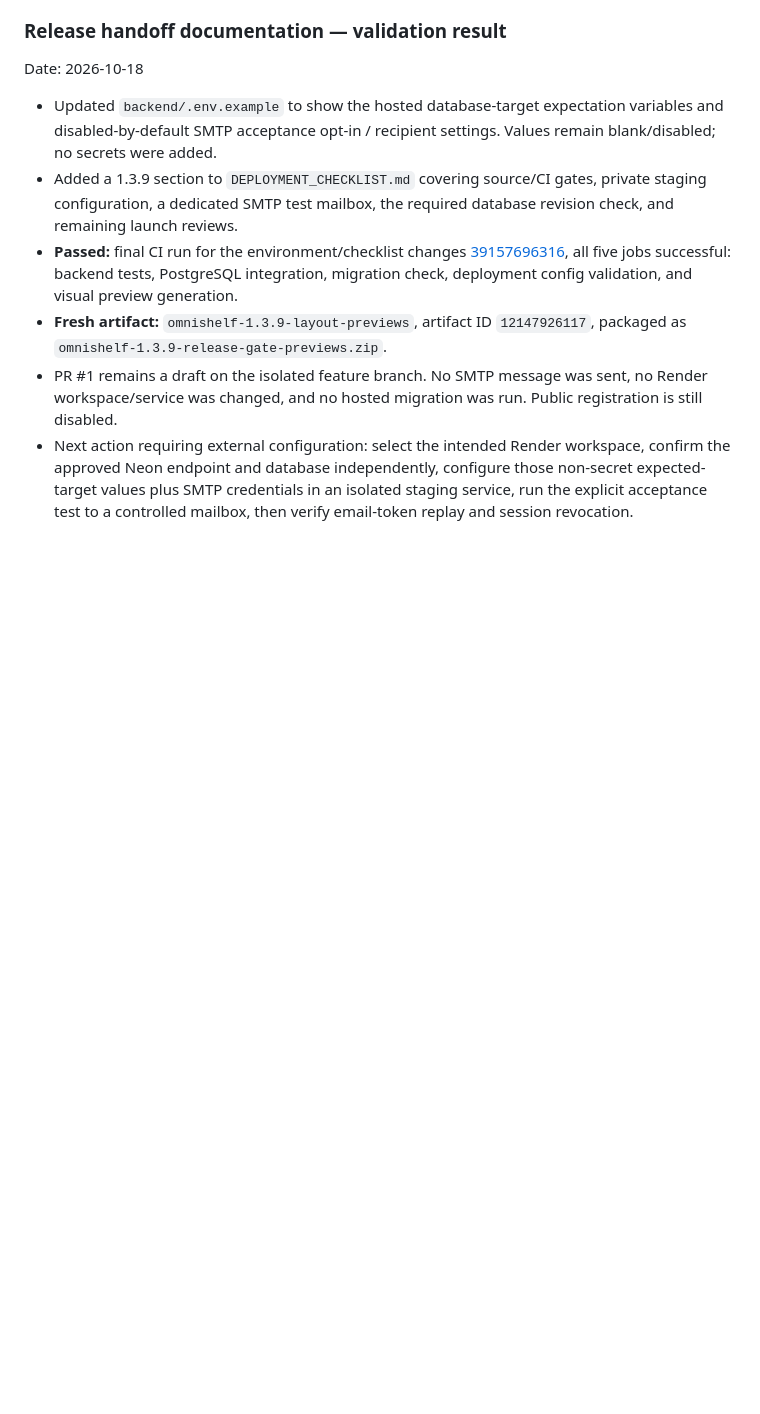
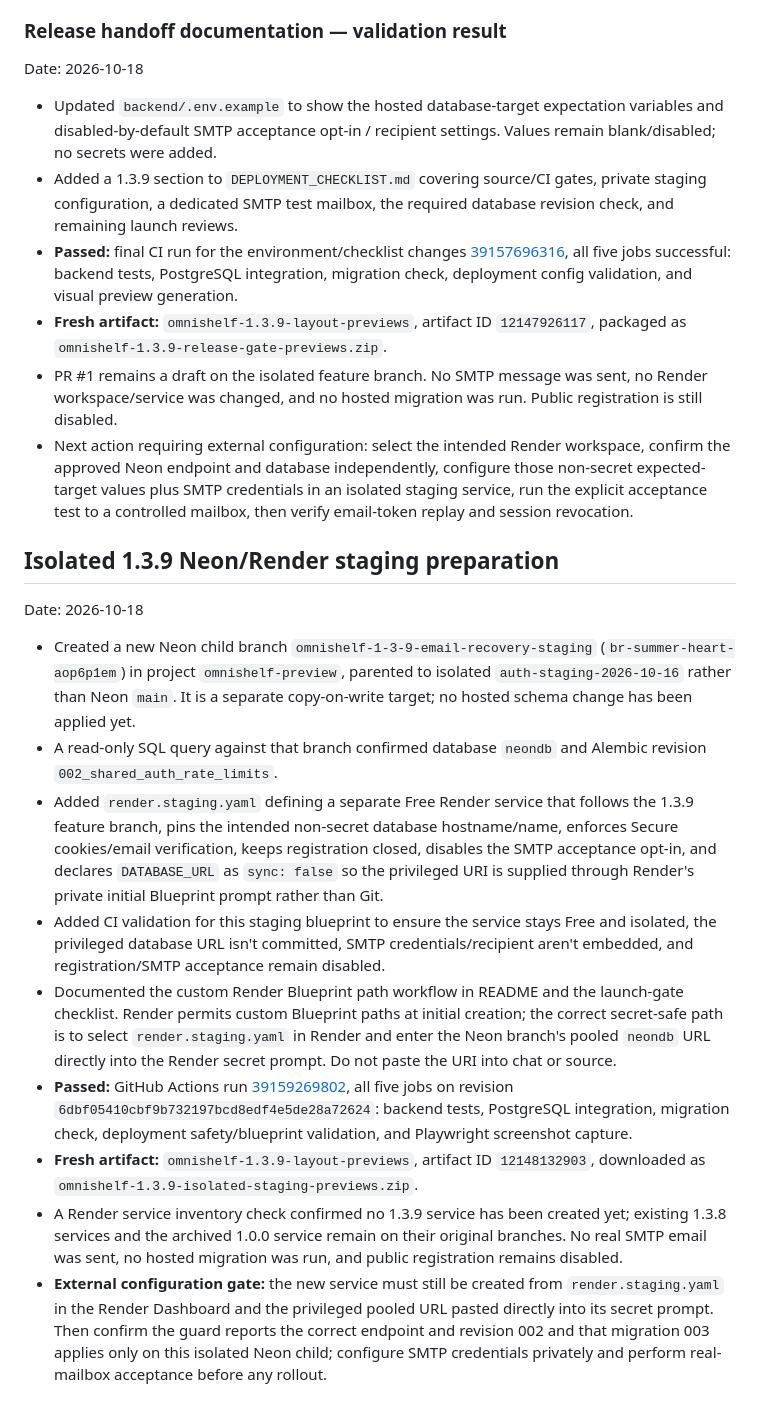
Before and after one commit to Reisquin/Omnishelf, a Markdown page: PROJECT_PROGRESS.md, the part around the change. GitHub-like rendering; blank space fills up the shorter version.

Commit message:
Record isolated Neon and Render staging preparation

```diff
--- a/PROJECT_PROGRESS.md
+++ b/PROJECT_PROGRESS.md
@@ -404,3 +404,16 @@ Date: 2026-10-18
 - **Fresh artifact:** `omnishelf-1.3.9-layout-previews`, artifact ID `12147926117`, packaged as `omnishelf-1.3.9-release-gate-previews.zip`.
 - PR #1 remains a draft on the isolated feature branch. No SMTP message was sent, no Render workspace/service was changed, and no hosted migration was run. Public registration is still disabled.
 - Next action requiring external configuration: select the intended Render workspace, confirm the approved Neon endpoint and database independently, configure those non-secret expected-target values plus SMTP credentials in an isolated staging service, run the explicit acceptance test to a controlled mailbox, then verify email-token replay and session revocation.
+
+## Isolated 1.3.9 Neon/Render staging preparation
+Date: 2026-10-18
+
+- Created a new Neon child branch `omnishelf-1-3-9-email-recovery-staging` (`br-summer-heart-aop6p1em`) in project `omnishelf-preview`, parented to isolated `auth-staging-2026-10-16` rather than Neon `main`. It is a separate copy-on-write target; no hosted schema change has been applied yet.
+- A read-only SQL query against that branch confirmed database `neondb` and Alembic revision `002_shared_auth_rate_limits`.
+- Added `render.staging.yaml` defining a separate Free Render service that follows the 1.3.9 feature branch, pins the intended non-secret database hostname/name, enforces Secure cookies/email verification, keeps registration closed, disables the SMTP acceptance opt-in, and declares `DATABASE_URL` as `sync: false` so the privileged URI is supplied through Render's private initial Blueprint prompt rather than Git.
+- Added CI validation for this staging blueprint to ensure the service stays Free and isolated, the privileged database URL isn't committed, SMTP credentials/recipient aren't embedded, and registration/SMTP acceptance remain disabled.
+- Documented the custom Render Blueprint path workflow in README and the launch-gate checklist. Render permits custom Blueprint paths at initial creation; the correct secret-safe path is to select `render.staging.yaml` in Render and enter the Neon branch's pooled `neondb` URL directly into the Render secret prompt. Do not paste the URI into chat or source.
+- **Passed:** GitHub Actions run [39159269802](https://github.com/Reisquin/Omnishelf/actions/runs/39159269802), all five jobs on revision `6dbf05410cbf9b732197bcd8edf4e5de28a72624`: backend tests, PostgreSQL integration, migration check, deployment safety/blueprint validation, and Playwright screenshot capture.
+- **Fresh artifact:** `omnishelf-1.3.9-layout-previews`, artifact ID `12148132903`, downloaded as `omnishelf-1.3.9-isolated-staging-previews.zip`.
+- A Render service inventory check confirmed no 1.3.9 service has been created yet; existing 1.3.8 services and the archived 1.0.0 service remain on their original branches. No real SMTP email was sent, no hosted migration was run, and public registration remains disabled.
+- **External configuration gate:** the new service must still be created from `render.staging.yaml` in the Render Dashboard and the privileged pooled URL pasted directly into its secret prompt. Then confirm the guard reports the correct endpoint and revision 002 and that migration 003 applies only on this isolated Neon child; configure SMTP credentials privately and perform real-mailbox acceptance before any rollout.
```
